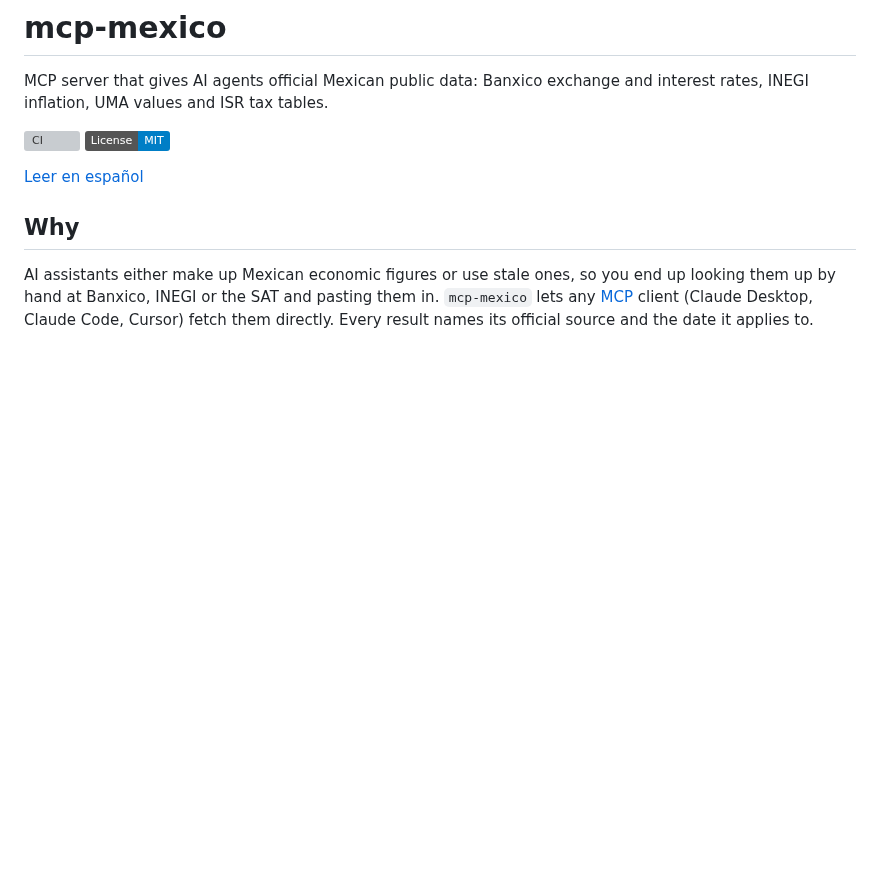
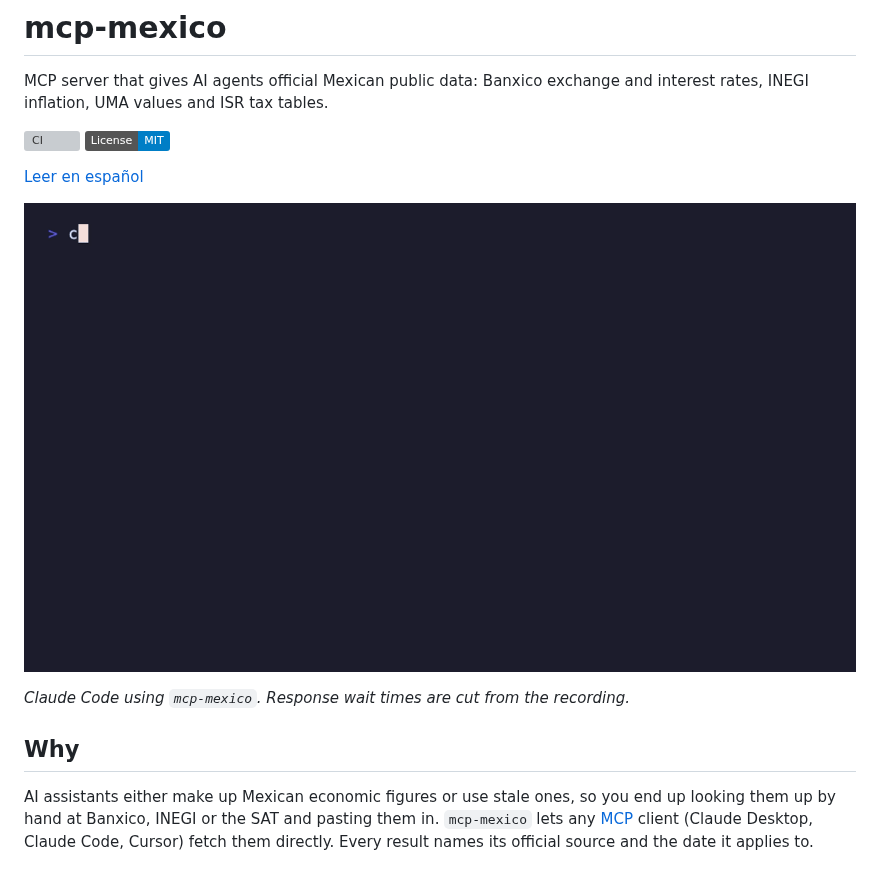
Before and after one commit to DiegoTepichin/mcp-mexico, a Markdown page: README.md, the part around the change. Drawn GitHub-style; pictures changed too: docs/demo.gif (added); badges without logos; blank space fills up the shorter version; grey boxes are pictures that could not be loaded.

```diff
--- a/README.md
+++ b/README.md
@@ -7,7 +7,9 @@ MCP server that gives AI agents official Mexican public data: Banxico exchange a
 
 [Leer en español](README.es.md)
 
-<!-- Demo GIF goes here before the repo goes public. -->
+![Claude Code answering questions about the FIX exchange rate, inflation and ISR with mcp-mexico](https://raw.githubusercontent.com/DiegoTepichin/mcp-mexico/main/docs/demo.gif)
+
+*Claude Code using `mcp-mexico`. Response wait times are cut from the recording.*
 
 ## Why
 
```
Also changed, not shown: README.es.md (+3 -1 lines).
